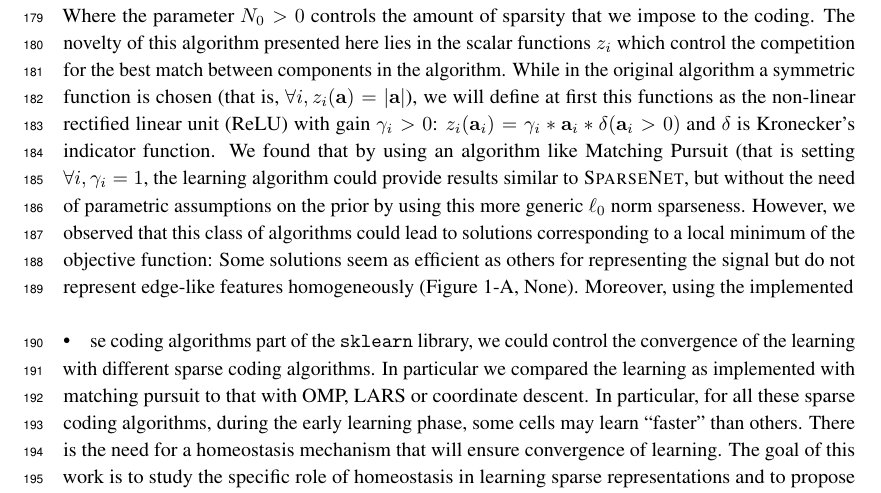
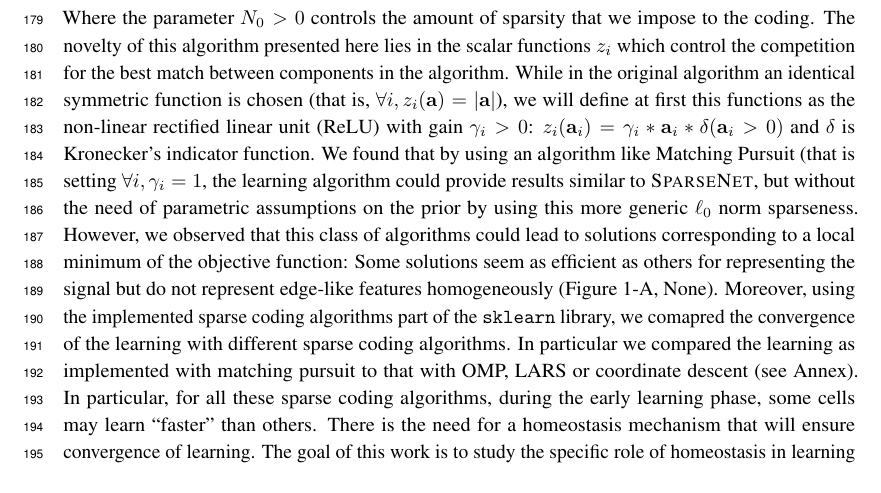
Before and after one commit to SpikeAI/HULK, a LaTeX paper (hulk.tex): part of page 6 of 10, cut so that both start at the same text. Compiled offline with pdfLaTeX.

Commit message:
new pass: 2 + 2a

```diff
--- a/hulk.tex
+++ b/hulk.tex
@@ -513,9 +513,9 @@ Still, there are many solutions to this optimization problem and here, we will u
 }
 	\end{enumerate}
 \end{enumerate}
-Where the parameter $N_0>0$ controls the amount of sparsity that we impose to the coding. The novelty of this algorithm presented here lies in the scalar functions $z_i$ which control the competition for the best match between components in the algorithm. While in the original algorithm a symmetric function is chosen (that is, $\forall i, z_i(\coef) = |\coef|$), we will define at first this functions as the non-linear rectified linear unit (ReLU) with gain $\gamma_i>0$: $z_i (\coef_i) = \gamma_i * \coef_i * \delta(\coef_i>0)$ and $\delta$ is Kronecker's indicator function.
+Where the parameter $N_0>0$ controls the amount of sparsity that we impose to the coding. The novelty of this algorithm presented here lies in the scalar functions $z_i$ which control the competition for the best match between components in the algorithm. While in the original algorithm an identical symmetric function is chosen (that is, $\forall i, z_i(\coef) = |\coef|$), we will define at first this functions as the non-linear rectified linear unit (ReLU) with gain $\gamma_i>0$: $z_i (\coef_i) = \gamma_i * \coef_i * \delta(\coef_i>0)$ and $\delta$ is Kronecker's indicator function.
 We found that by using an algorithm like Matching Pursuit (that is setting $\forall i, \gamma_i=1$, the learning algorithm could provide results similar to {\sc SparseNet}, but without the need of parametric assumptions on the prior by using this more generic $\ell_0$ norm sparseness. However, we observed that this class of algorithms could lead to solutions corresponding to a local minimum of the objective function: Some solutions seem as efficient as others for representing the signal but do not represent edge-like features homogeneously (\seeFig{map}-A, None). %~\citep{Perrinet10shl}
-Moreover, using the implemented \subparagraph{•}se coding algorithms part of the \verb+sklearn+ library, we could control the convergence of the learning with different sparse coding algorithms. In particular we compared the learning as implemented with matching pursuit to that with OMP, LARS or coordinate descent.
+Moreover, using the implemented sparse coding algorithms part of the \verb+sklearn+ library, we comapred the convergence of the learning with different sparse coding algorithms. In particular we compared the learning as implemented with matching pursuit to that with OMP, LARS or coordinate descent (see Annex).
 In particular, for all these sparse coding algorithms, during the early learning phase, some cells may learn ``faster'' than others. There is the need for a homeostasis mechanism that will ensure convergence of learning. The goal of this work is to study the specific role of homeostasis in learning sparse representations and to propose a homeostasis mechanism based on the functions $z_i$ which optimizes the learning of an efficient representation.%
 %~~~~~~~~~~~~~~~~~~~~~~~~~~~~~~~~~~~~~~~~~~~~~~~~~~~~%
 \subsection{Algorithm: Optimal homeostasis}\label{HEH}
```
